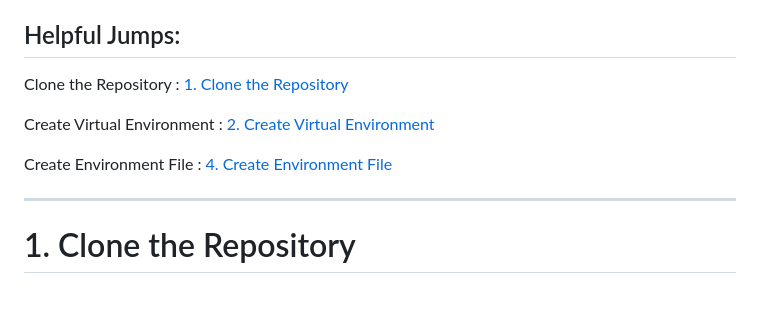
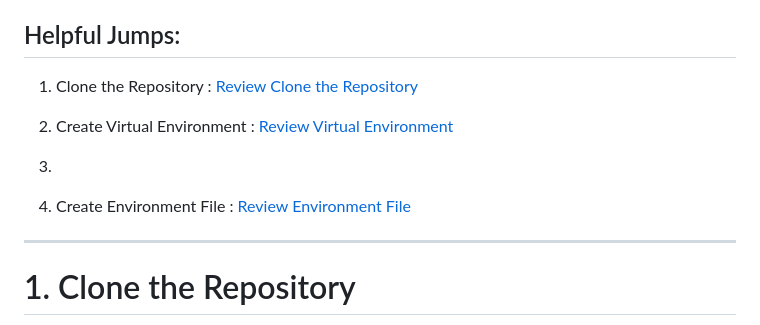
Before and after one commit to CogSciOliver/indie-pigeon, a Markdown page: docs/2_developer-onboarding.md, the part around the change. Drawn GitHub-style; blank space fills up the shorter version.

```diff
--- a/docs/2_developer-onboarding.md
+++ b/docs/2_developer-onboarding.md
@@ -6,11 +6,12 @@ Estimated setup time: **10–25 minutes** **maybe days if you need to review doc
 
 ## Helpful Jumps:
 
-Clone the Repository : [1. Clone the Repository](#1-clone-the-repository)
+1. Clone the Repository : [Review Clone the Repository](#1-clone-the-repository)
 
-Create Virtual Environment : [2. Create Virtual Environment](#2-create-virtual-environment)
+2. Create Virtual Environment : [Review Virtual Environment](#2-create-virtual-environment)
+3.
 
-Create Environment File : [4. Create Environment File](#4-create-environment-file)
+4. Create Environment File : [Review Environment File](#4-create-environment-file)
 
 
 ---
```
